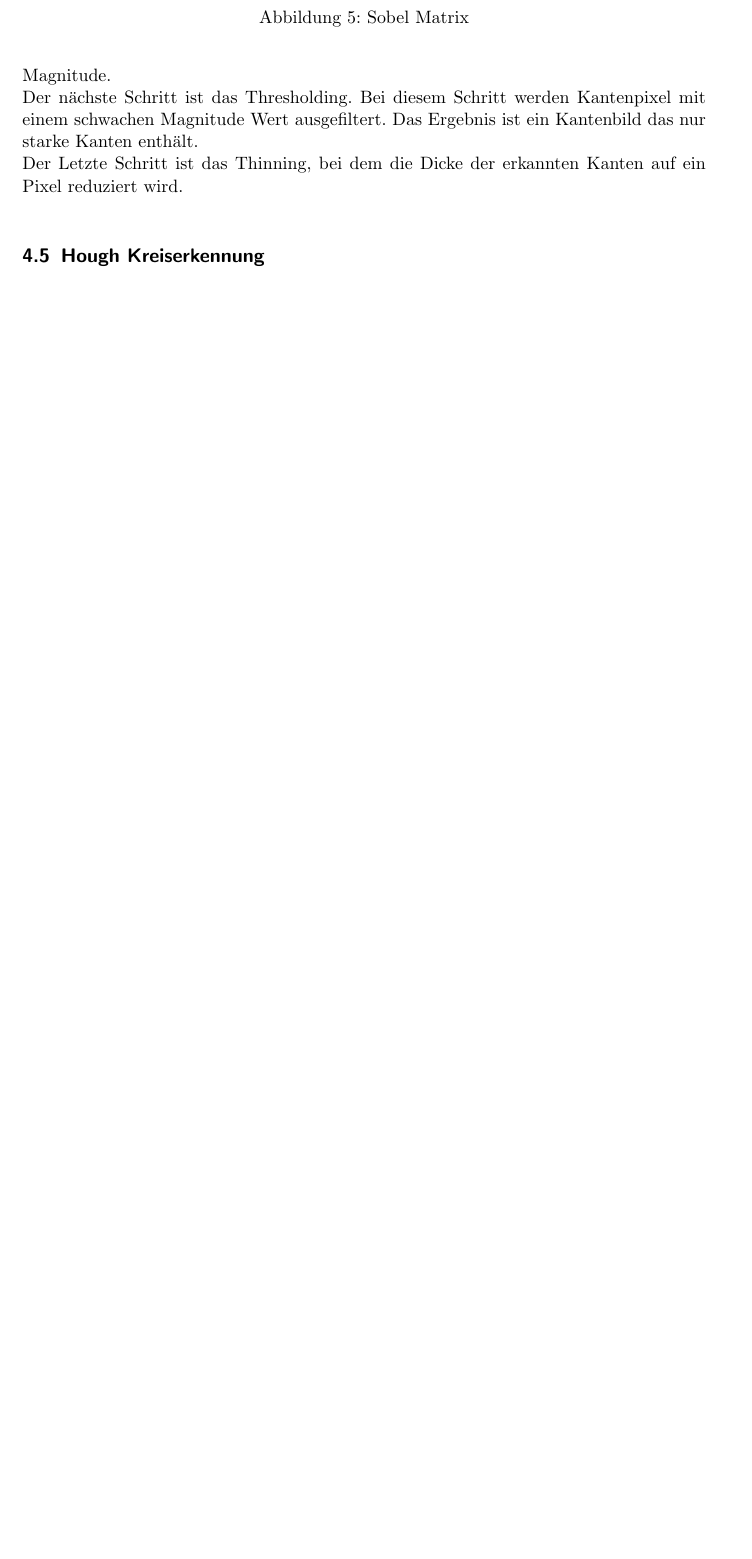
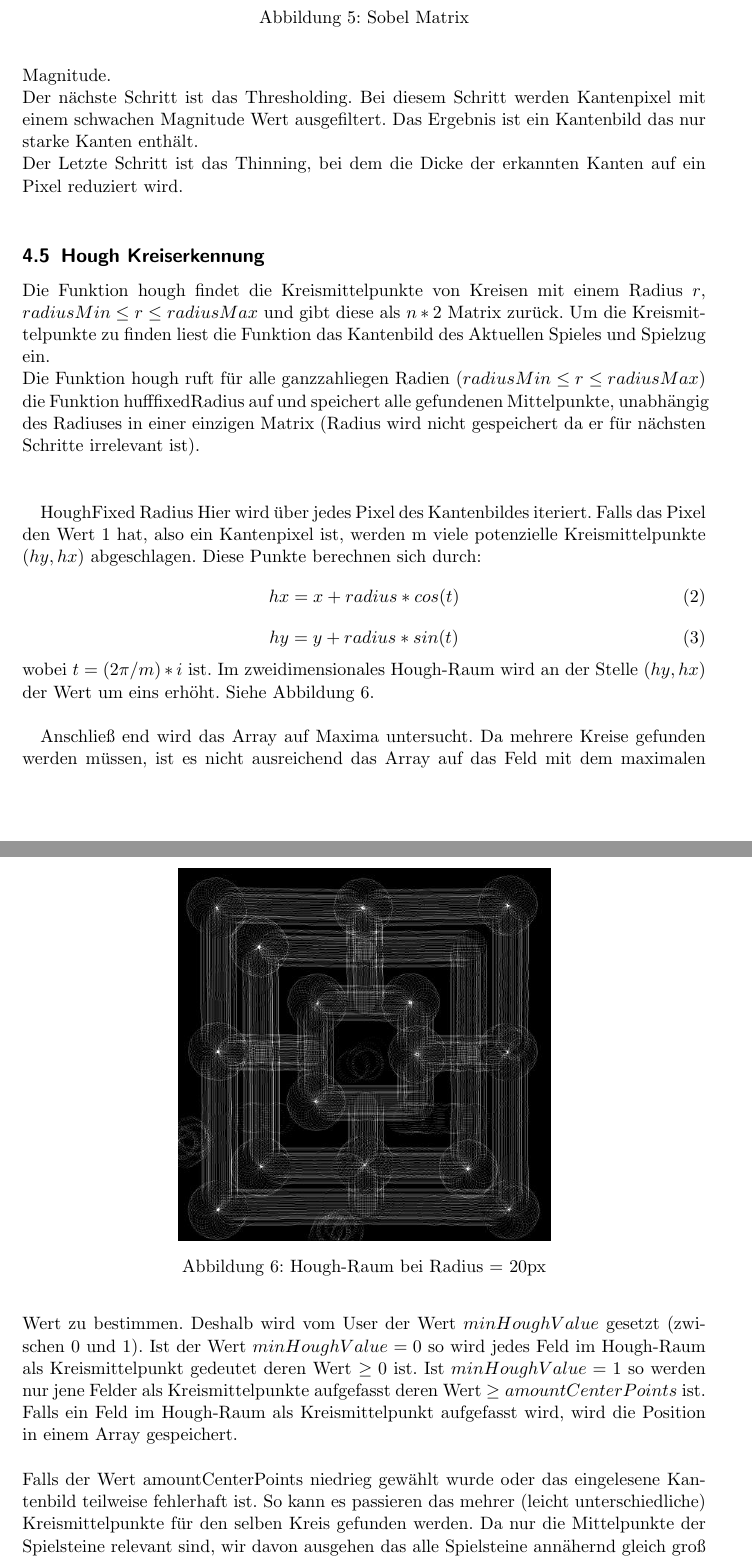
Before and after one commit to smonist/nine-mans-morris, a LaTeX document (bericht/edbv_C_3.tex): part of page 8 of 9 before the commit and two parts of pages 8 and 9 of 11 after it, the two joined at a grey line, cut so that both start at the same text, the shorter picture padded with empty space. Compiled offline with pdfLaTeX.

Commit message:
hough implementierung Latex

```diff
--- a/bericht/edbv_C_3.tex
+++ b/bericht/edbv_C_3.tex
@@ -225,3 +225,29 @@ Der nächste Schritt ist das Thresholding. Bei diesem Schritt werden Kantenpixel
 Der Letzte Schritt ist das Thinning, bei dem die Dicke der erkannten Kanten auf ein Pixel reduziert wird.\\
 
 \subsection{Hough Kreiserkennung}
+Die Funktion hough findet die Kreismittelpunkte von Kreisen mit einem Radius \(r\), \(radiusMin \leq r \leq radiusMax \)  und gibt diese als \(n * 2\) Matrix zurück.
+Um die Kreismittelpunkte zu finden liest die Funktion das Kantenbild des Aktuellen Spieles und Spielzug ein. \\
+Die Funktion hough ruft für alle ganzzahliegen Radien (\(radiusMin \leq r \leq radiusMax\)) die Funktion hufffixedRadius auf und speichert alle gefundenen Mittelpunkte, unabhängig des Radiuses in einer einzigen Matrix (Radius wird nicht gespeichert da er für nächsten Schritte irrelevant ist).\\
+\\
+
+HoughFixed Radius
+Hier wird über jedes Pixel des Kantenbildes iteriert. Falls das Pixel den Wert 1 hat, also ein Kantenpixel ist, werden m  viele potenzielle Kreismittelpunkte \((hy, hx)\)  abgeschlagen. Diese Punkte berechnen sich durch:
+\begin{equation}
+hx = x + radius * cos(t)
+\end{equation}
+\begin{equation}
+hy = y + radius *  sin(t)
+\end{equation}
+wobei \(t = (2\pi/m)*i\) ist.
+Im zweidimensionales Hough-Raum wird an der Stelle \((hy, hx)\) der Wert um eins erhöht. Siehe Abbildung \ref{fig:houghfixed}.\\
+
+\begin{figure}[ht]
+	\centering
+		\includegraphics[width=8cm]{Huffexample3_16.jpg}\\
+	\caption[Hough-Raum bei Radius = 20px]{Hough-Raum bei Radius = 20px}
+	\label{fig:houghfixed}
+\end{figure}
+
+Anschließ end wird das Array auf Maxima untersucht. Da mehrere Kreise gefunden werden müssen, ist es nicht ausreichend das Array auf das Feld mit dem maximalen Wert zu bestimmen. Deshalb wird vom User der Wert \(minHoughValue\) gesetzt (zwischen 0 und 1). Ist der Wert \(minHoughValue = 0\) so wird jedes Feld im Hough-Raum als Kreismittelpunkt gedeutet deren Wert \(\geq 0\) ist. Ist \(minHoughValue = 1\) so werden nur jene Felder als Kreismittelpunkte aufgefasst deren Wert \(\geq amountCenterPoints\) ist.  Falls ein Feld im Hough-Raum als Kreismittelpunkt aufgefasst wird, wird die Position in einem Array gespeichert. \\
+\\
+Falls der Wert amountCenterPoints niedrieg gewählt wurde oder das eingelesene Kantenbild teilweise fehlerhaft ist. So kann es passieren das mehrer (leicht unterschiedliche) Kreismittelpunkte für den selben Kreis gefunden werden. Da nur die Mittelpunkte der Spielsteine relevant sind, wir davon ausgehen das alle Spielsteine annähernd gleich groß sind und dass nie zwei Spielsteine übereinander liegen dürfen, können alle gefundenen Kreismittelpunkte \((y_{j}, x_{j})\) deren Distanze \(d\) zum Kreismittelpunkt \((y_{i}, x_{i}) < Radius\) ist gelöscht werden. \\
```
Also changed, not shown: bericht/edbv_C_3.pdf, bericht/edbv_C_3.tex (15 more changed lines).
